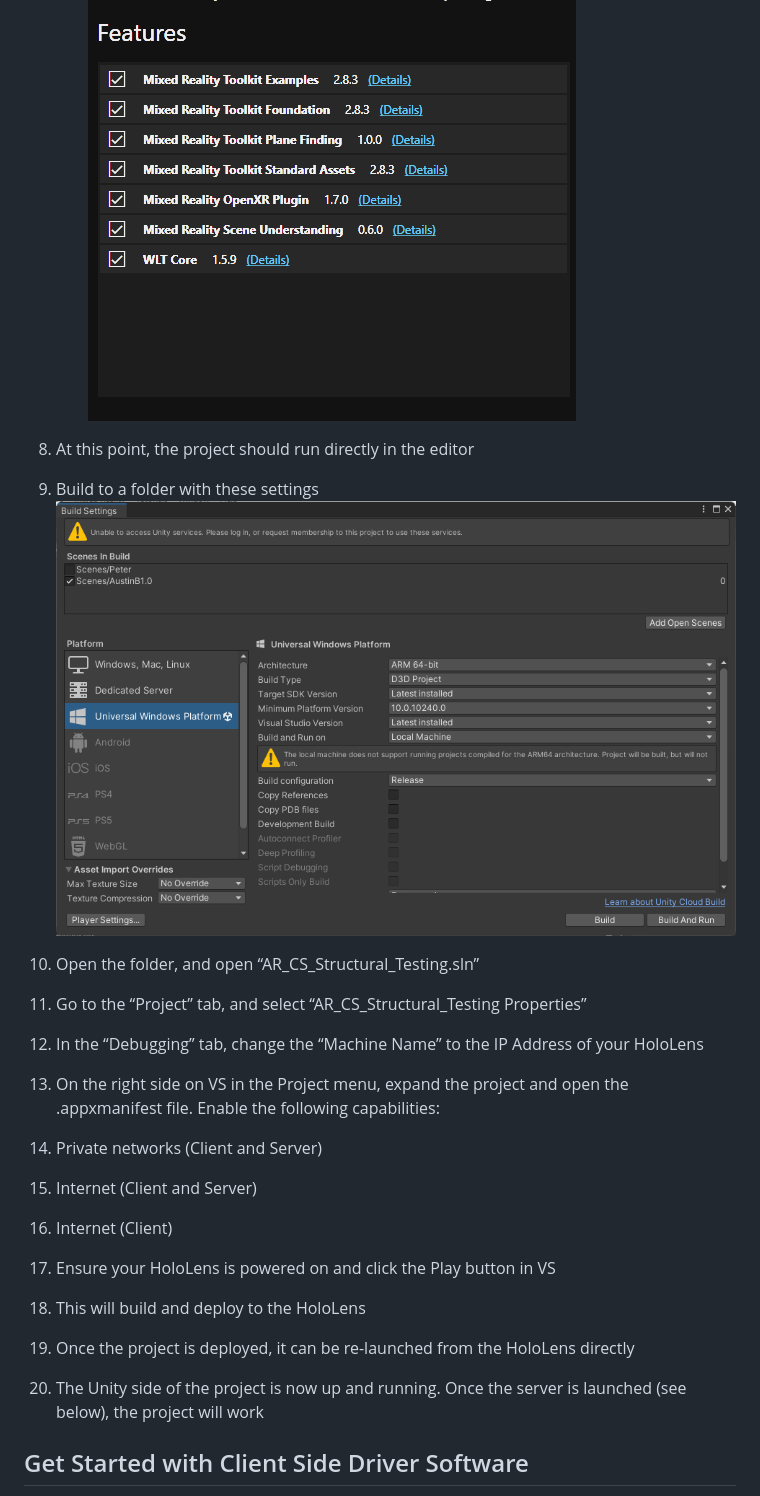
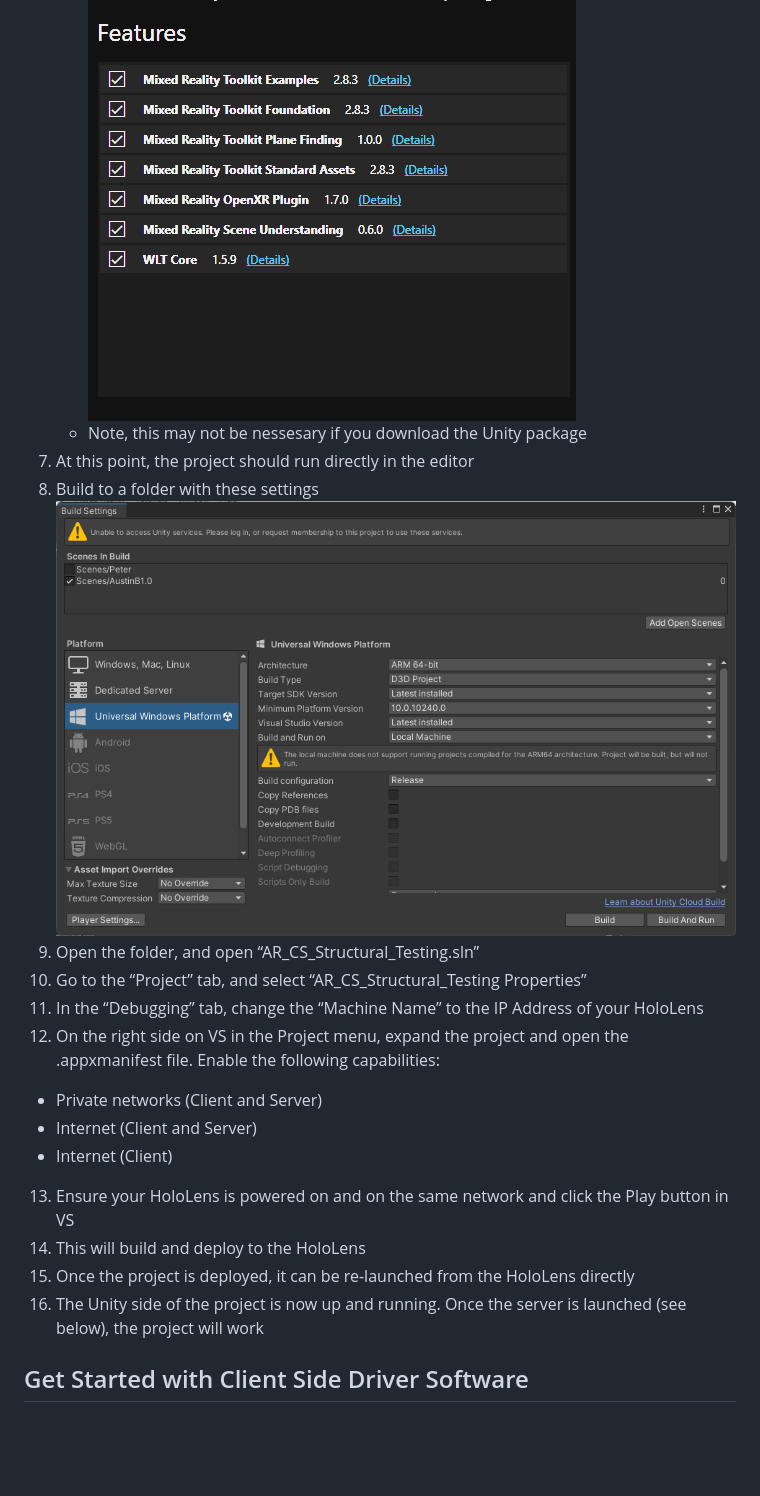
Before and after one commit to peetypeet5000/ar-structural-testing, a Markdown page: README.md, the part around the change printed below. Rendered like a GitHub page; blank space fills up the shorter version.

```diff
--- a/README.md
+++ b/README.md
@@ -72,20 +70,19 @@ Manual Option:
    1. Using the MRTK feature tool, point it to the project directory and press “Restore Features”
    2. Alternatively, install these features ![MRTK Features List](screenshots/mrtk.png)
-
-8. At this point, the project should run directly in the editor
-9. Build to a folder with these settings ![Build Image](screenshots/build.png)
-
-10. Open the folder, and open “AR_CS_Structural_Testing.sln”
-11. Go to the “Project” tab, and select “AR_CS_Structural_Testing Properties”
-12. In the “Debugging” tab, change the “Machine Name” to the IP Address of your HoloLens
-13. On the right side on VS in the Project menu, expand the project and open the .appxmanifest file. Enable the following capabilities:
-14. Private networks (Client and Server)
-15. Internet (Client and Server)
-16. Internet (Client)
-17. Ensure your HoloLens is powered on and click the Play button in VS
-18. This will build and deploy to the HoloLens
-19. Once the project is deployed, it can be re-launched from the HoloLens directly
-20. The Unity side of the project is now up and running. Once the server is launched (see below), the project will work
+   * Note, this may not be nessesary if you download the Unity package
+7. At this point, the project should run directly in the editor
+8. Build to a folder with these settings ![Build Image](screenshots/build.png)
+9. Open the folder, and open “AR_CS_Structural_Testing.sln”
+10. Go to the “Project” tab, and select “AR_CS_Structural_Testing Properties”
+11. In the “Debugging” tab, change the “Machine Name” to the IP Address of your HoloLens
+12. On the right side on VS in the Project menu, expand the project and open the .appxmanifest file. Enable the following capabilities:
+   * Private networks (Client and Server)
+   * Internet (Client and Server)
+   * Internet (Client)
+13. Ensure your HoloLens is powered on and on the same network and click the Play button in VS
+14. This will build and deploy to the HoloLens
+15. Once the project is deployed, it can be re-launched from the HoloLens directly
+16. The Unity side of the project is now up and running. Once the server is launched (see below), the project will work
 
 ## Get Started with Client Side Driver Software
 
```
Also changed, not shown: other parts of README.md (+12 -9 lines), screenshots/architecture.png (added).
